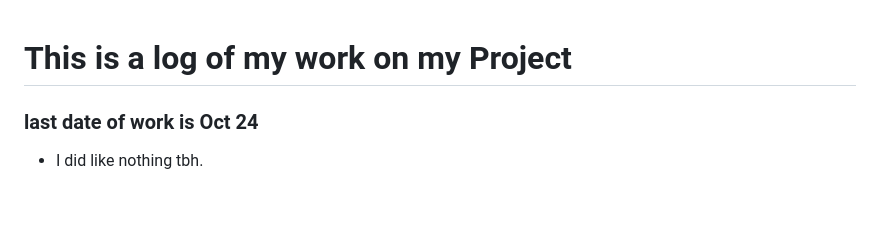
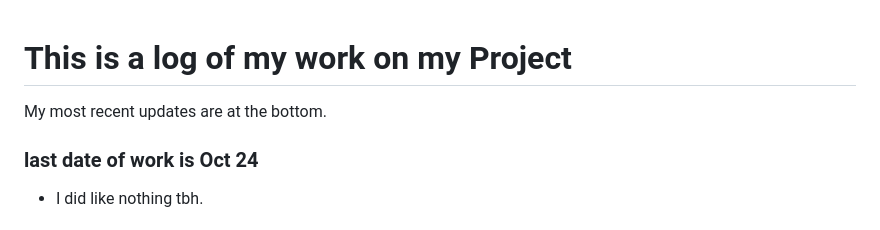
Before and after one commit to ddavis-4/PersonalSite, a Markdown page: log.md, the part around the change. Rendered like a GitHub page; blank space fills up the shorter version.

Commit message:
little update

```diff
--- a/log.md
+++ b/log.md
@@ -1,4 +1,5 @@
 # This is a log of my work on my Project
+My most recent updates are at the bottom.
 
 ### last date of work is Oct 24
 - I did like nothing tbh.
```
